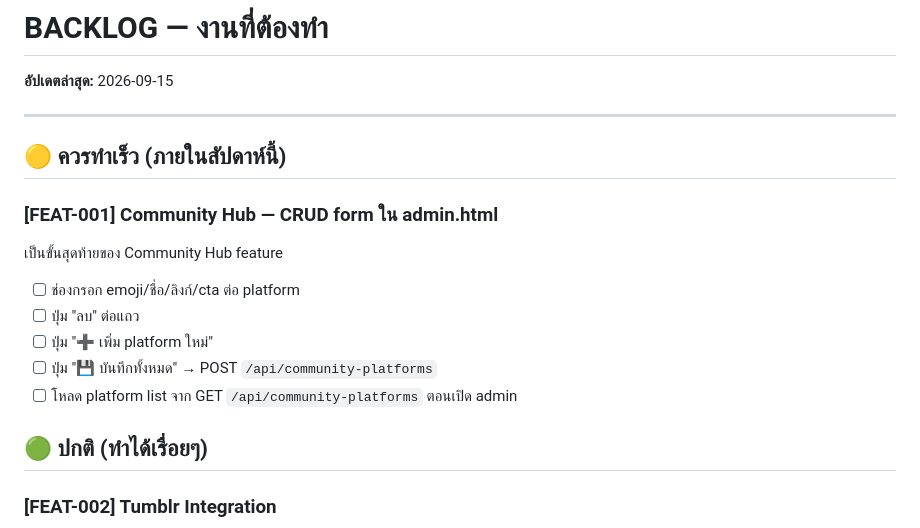
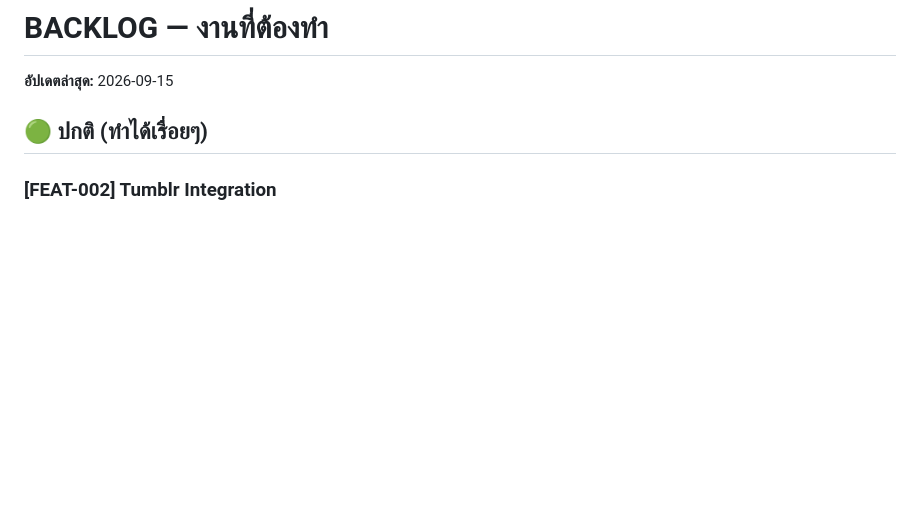
Before and after one commit to tato6615/gravity-blog, a Markdown page: 05_ROADMAP/BACKLOG.md, the part around the change. GitHub-like rendering; blank space fills up the shorter version.

Commit message:
docs: remove FEAT-001 from backlog — verified complete in admin.html

```diff
--- a/05_ROADMAP/BACKLOG.md
+++ b/05_ROADMAP/BACKLOG.md
@@ -1,18 +1,5 @@
 # BACKLOG — งานที่ต้องทำ
 **อัปเดตล่าสุด:** 2026-09-15
-
----
-
-## 🟡 ควรทำเร็ว (ภายในสัปดาห์นี้)
-
-### [FEAT-001] Community Hub — CRUD form ใน admin.html
-เป็นขั้นสุดท้ายของ Community Hub feature
-- [ ] ช่องกรอก emoji/ชื่อ/ลิงก์/cta ต่อ platform
-- [ ] ปุ่ม "ลบ" ต่อแถว
-- [ ] ปุ่ม "➕ เพิ่ม platform ใหม่"
-- [ ] ปุ่ม "💾 บันทึกทั้งหมด" → POST `/api/community-platforms`
-- [ ] โหลด platform list จาก GET `/api/community-platforms` ตอนเปิด admin
-
 ## 🟢 ปกติ (ทำได้เรื่อยๆ)
 
 ### [FEAT-002] Tumblr Integration
```
